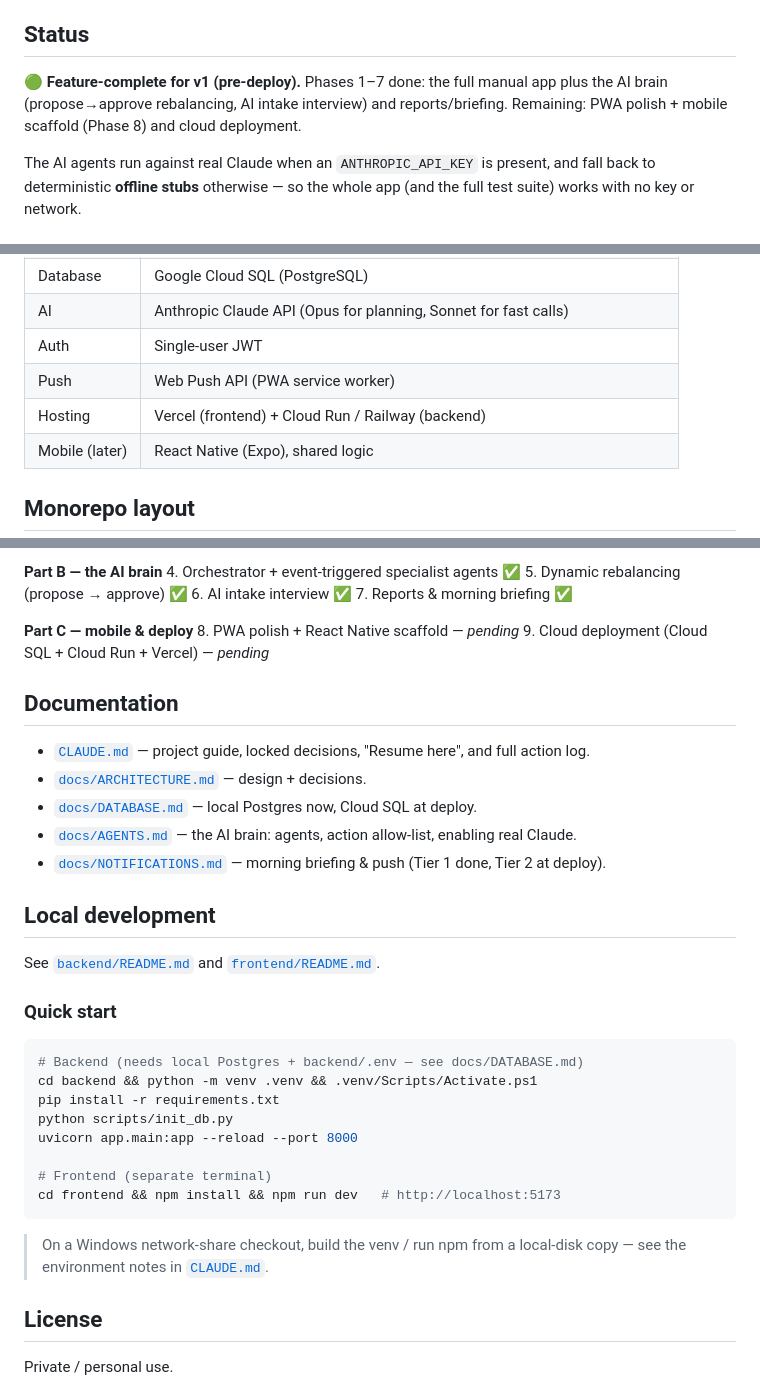
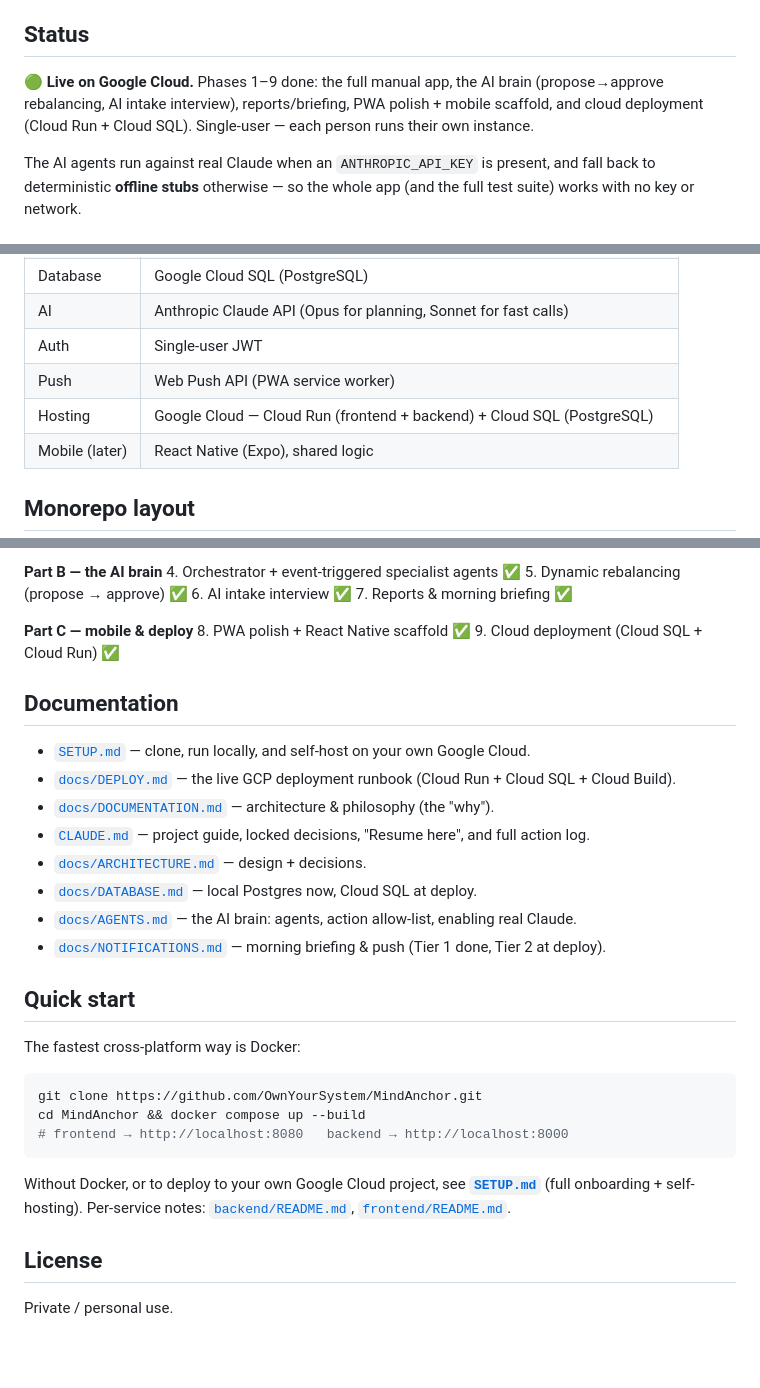
Before and after one commit to OwnYourSystem/verbatim, a Markdown page: README.md, 3 parts joined by grey strips. Rendered like a GitHub page; blank space fills up the shorter version.

````diff
--- a/README.md
+++ b/README.md
@@ -6,7 +6,7 @@ MindAnchor is a personal, AI-powered productivity system. You set monthly priori
 
 ## Status
 
-🟢 **Feature-complete for v1 (pre-deploy).** Phases 1–7 done: the full manual app plus the AI brain (propose→approve rebalancing, AI intake interview) and reports/briefing. Remaining: PWA polish + mobile scaffold (Phase 8) and cloud deployment.
+🟢 **Live on Google Cloud.** Phases 1–9 done: the full manual app, the AI brain (propose→approve rebalancing, AI intake interview), reports/briefing, PWA polish + mobile scaffold, and cloud deployment (Cloud Run + Cloud SQL). Single-user — each person runs their own instance.
 
 The AI agents run against real Claude when an `ANTHROPIC_API_KEY` is present, and fall back to deterministic **offline stubs** otherwise — so the whole app (and the full test suite) works with no key or network.
 
@@ -46,7 +46,7 @@ See [`docs/ARCHITECTURE.md`](docs/ARCHITECTURE.md) for detail.
 | AI | Anthropic Claude API (Opus for planning, Sonnet for fast calls) |
 | Auth | Single-user JWT |
 | Push | Web Push API (PWA service worker) |
-| Hosting | Vercel (frontend) + Cloud Run / Railway (backend) |
+| Hosting | Google Cloud — Cloud Run (frontend + backend) + Cloud SQL (PostgreSQL) |
 | Mobile (later) | React Native (Expo), shared logic |
 
 ## Monorepo layout
@@ -98,35 +98,33 @@ Interactive docs at `/docs` when the backend runs.
 7. Reports & morning briefing ✅
 
 **Part C — mobile & deploy**
-8. PWA polish + React Native scaffold — _pending_
-9. Cloud deployment (Cloud SQL + Cloud Run + Vercel) — _pending_
+8. PWA polish + React Native scaffold ✅
+9. Cloud deployment (Cloud SQL + Cloud Run) ✅
 
 ## Documentation
 
+- [`SETUP.md`](SETUP.md) — clone, run locally, and self-host on your own Google Cloud.
+- [`docs/DEPLOY.md`](docs/DEPLOY.md) — the live GCP deployment runbook (Cloud Run + Cloud SQL + Cloud Build).
+- [`docs/DOCUMENTATION.md`](docs/DOCUMENTATION.md) — architecture & philosophy (the "why").
 - [`CLAUDE.md`](CLAUDE.md) — project guide, locked decisions, "Resume here", and full action log.
 - [`docs/ARCHITECTURE.md`](docs/ARCHITECTURE.md) — design + decisions.
 - [`docs/DATABASE.md`](docs/DATABASE.md) — local Postgres now, Cloud SQL at deploy.
 - [`docs/AGENTS.md`](docs/AGENTS.md) — the AI brain: agents, action allow-list, enabling real Claude.
 - [`docs/NOTIFICATIONS.md`](docs/NOTIFICATIONS.md) — morning briefing & push (Tier 1 done, Tier 2 at deploy).
 
-## Local development
+## Quick start
 
-See [`backend/README.md`](backend/README.md) and [`frontend/README.md`](frontend/README.md).
-
-### Quick start
+The fastest cross-platform way is Docker:
 
 ```bash
-# Backend (needs local Postgres + backend/.env — see docs/DATABASE.md)
-cd backend && python -m venv .venv && .venv/Scripts/Activate.ps1
-pip install -r requirements.txt
-python scripts/init_db.py
-uvicorn app.main:app --reload --port 8000
-
-# Frontend (separate terminal)
-cd frontend && npm install && npm run dev   # http://localhost:5173
+git clone https://github.com/OwnYourSystem/MindAnchor.git
+cd MindAnchor && docker compose up --build
+# frontend → http://localhost:8080   backend → http://localhost:8000
 ```
 
-> On a Windows network-share checkout, build the venv / run npm from a local-disk copy — see the environment notes in [`CLAUDE.md`](CLAUDE.md).
+Without Docker, or to deploy to your own Google Cloud project, see
+**[`SETUP.md`](SETUP.md)** (full onboarding + self-hosting). Per-service notes:
+[`backend/README.md`](backend/README.md), [`frontend/README.md`](frontend/README.md).
 
 ## License
 
````
Also changed, not shown: CLAUDE.md (+21 -0 lines), SETUP.md (added, +116 -0 lines).
